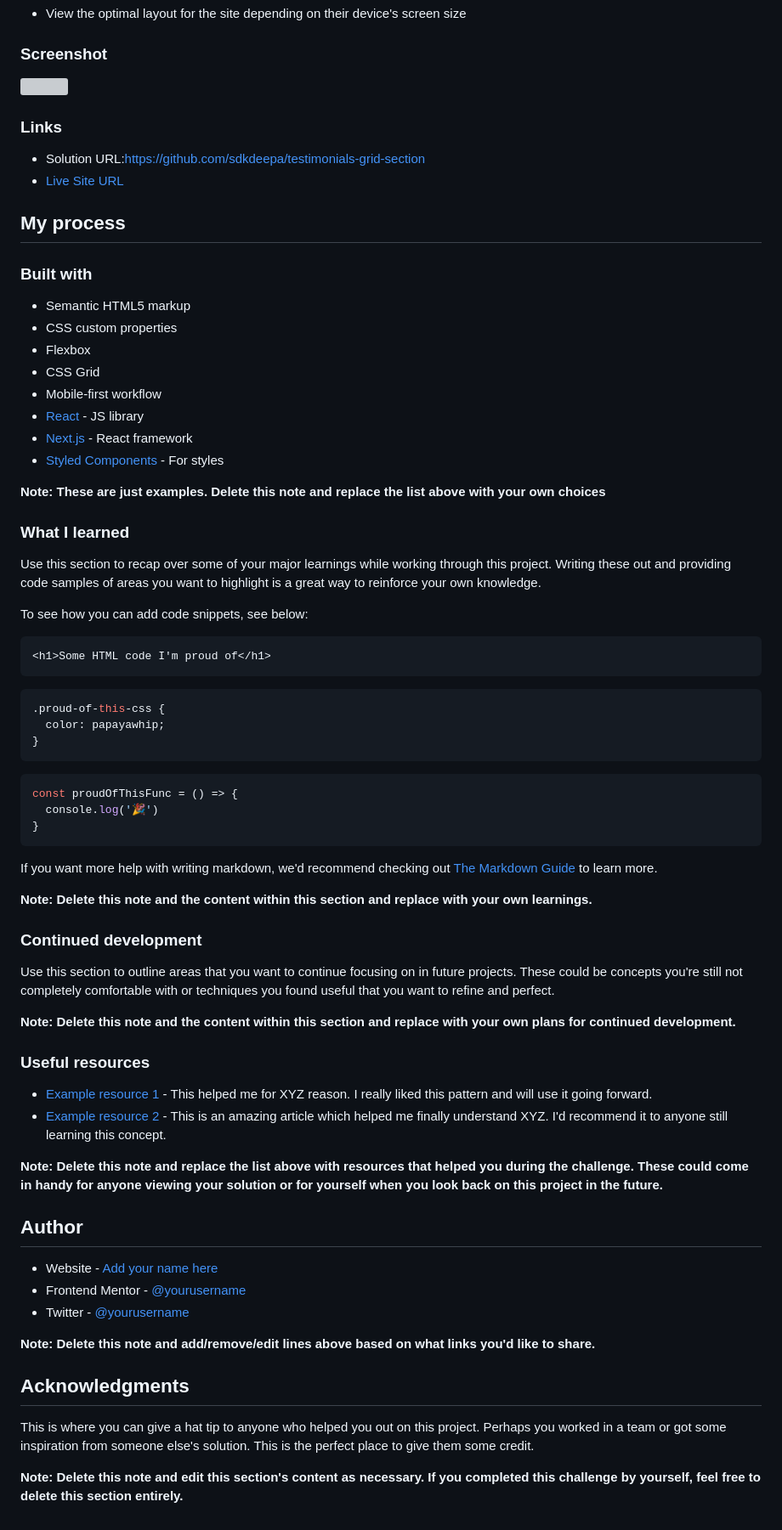
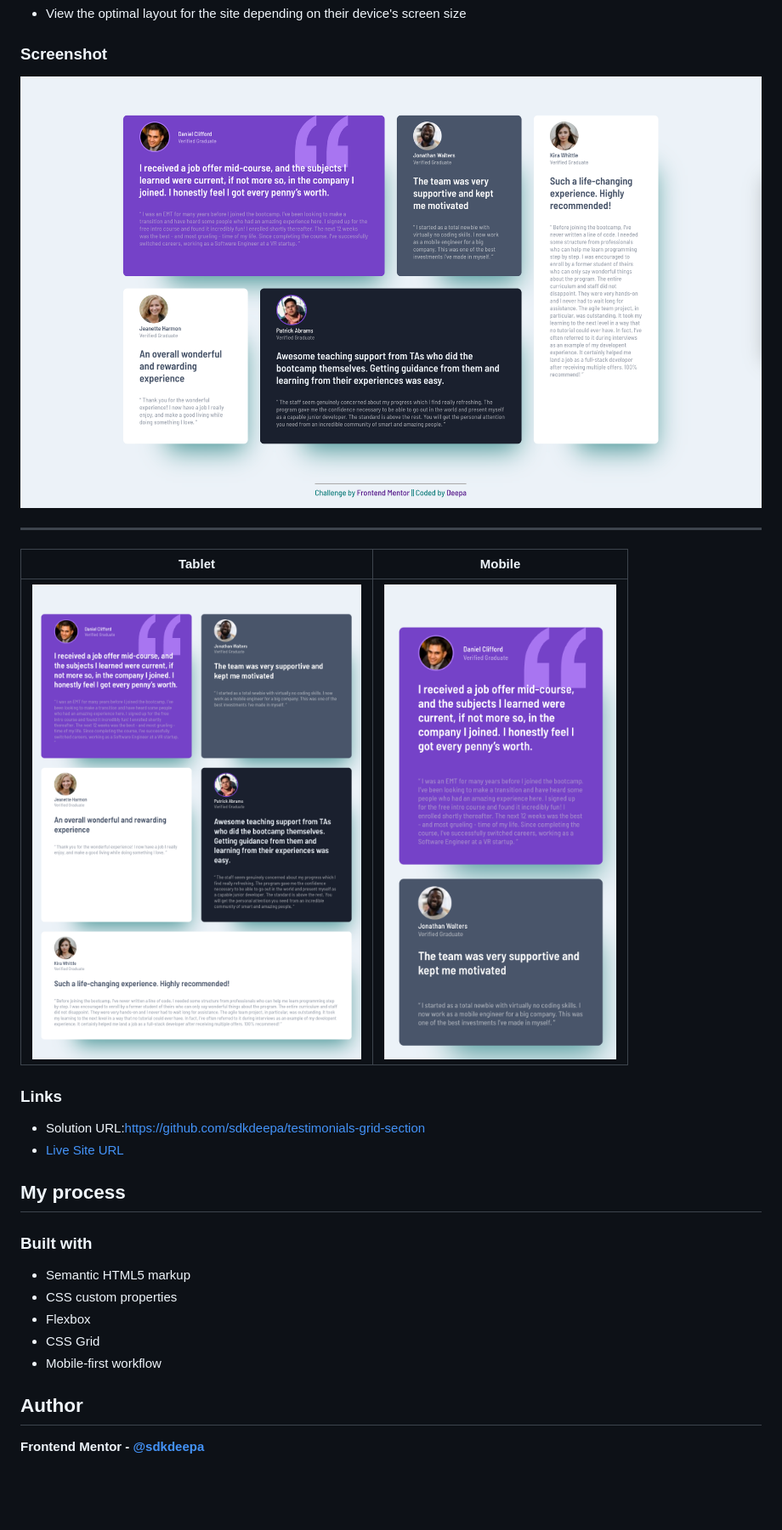
Before and after one commit to sdkdeepa/testimonials-grid-section, a Markdown page: README.md, the part around the change. Shown: that part at 85% size. Drawn GitHub-style; pictures changed too: screenshots/Desktop.png (added), screenshots/Mobile.png (added), screenshots/Tablet.png (added); blank space fills up the shorter version; grey boxes are pictures that could not be loaded.

````diff
--- a/README.md
+++ b/README.md
@@ -21,7 +21,13 @@ Users should be able to:
 
 ### Screenshot
 
-![](./screenshot.jpg)
+![Desktop](/screenshots/Desktop.png)
+
+<hr>
+
+Tablet            |  Mobile
+:-------------------------:|:-------------------------:
+![Tablet](screenshots/Tablet.png)  |  ![Mobile](screenshots/Mobile.png)
 
 
 ### Links
@@ -30,7 +36,6 @@ Users should be able to:
 - [Live Site URL](https://sdkdeepa.github.io/testimonials-grid-section/)
 
 ## My process
-
 ### Built with
 
 - Semantic HTML5 markup
@@ -38,59 +43,7 @@ Users should be able to:
 - Flexbox
 - CSS Grid
 - Mobile-first workflow
-- [React](https://reactjs.org/) - JS library
-- [Next.js](https://nextjs.org/) - React framework
-- [Styled Components](https://styled-components.com/) - For styles
-
-**Note: These are just examples. Delete this note and replace the list above with your own choices**
-
-### What I learned
-
-Use this section to recap over some of your major learnings while working through this project. Writing these out and providing code samples of areas you want to highlight is a great way to reinforce your own knowledge.
-
-To see how you can add code snippets, see below:
-
-```html
-<h1>Some HTML code I'm proud of</h1>
-```
-```css
-.proud-of-this-css {
-  color: papayawhip;
-}
-```
-```js
-const proudOfThisFunc = () => {
-  console.log('🎉')
-}
-```
-
-If you want more help with writing markdown, we'd recommend checking out [The Markdown Guide](https://www.markdownguide.org/) to learn more.
-
-**Note: Delete this note and the content within this section and replace with your own learnings.**
-
-### Continued development
-
-Use this section to outline areas that you want to continue focusing on in future projects. These could be concepts you're still not completely comfortable with or techniques you found useful that you want to refine and perfect.
-
-**Note: Delete this note and the content within this section and replace with your own plans for continued development.**
-
-### Useful resources
-
-- [Example resource 1](https://www.example.com) - This helped me for XYZ reason. I really liked this pattern and will use it going forward.
-- [Example resource 2](https://www.example.com) - This is an amazing article which helped me finally understand XYZ. I'd recommend it to anyone still learning this concept.
-
-**Note: Delete this note and replace the list above with resources that helped you during the challenge. These could come in handy for anyone viewing your solution or for yourself when you look back on this project in the future.**
 
 ## Author
 
-- Website - [Add your name here](https://www.your-site.com)
-- Frontend Mentor - [@yourusername](https://www.frontendmentor.io/profile/yourusername)
-- Twitter - [@yourusername](https://www.twitter.com/yourusername)
-
-**Note: Delete this note and add/remove/edit lines above based on what links you'd like to share.**
-
-## Acknowledgments
-
-This is where you can give a hat tip to anyone who helped you out on this project. Perhaps you worked in a team or got some inspiration from someone else's solution. This is the perfect place to give them some credit.
-
-**Note: Delete this note and edit this section's content as necessary. If you completed this challenge by yourself, feel free to delete this section entirely.**
+**Frontend Mentor - [@sdkdeepa](https://www.frontendmentor.io/profile/sdkdeepa)**
````
Also changed, not shown: 2 other files.
